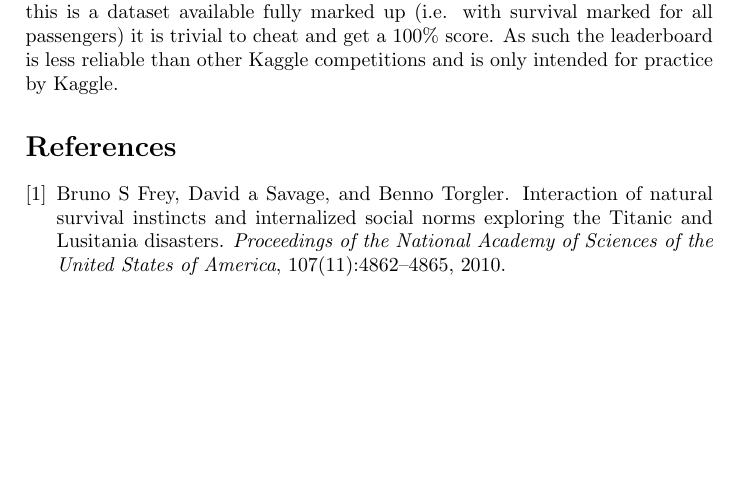
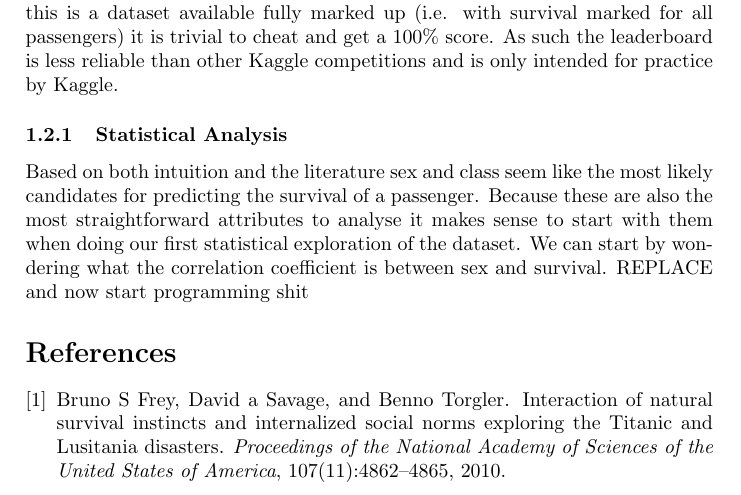
Before and after one commit to Andrew-Bedard/Data_Mining, a LaTeX problem sheet (assignment_1/report/report.tex): part of page 2 of 2, cut so that both start at the same text, the shorter picture padded with empty space. Compiled offline with pdfLaTeX.

Commit message:
start of statistical analysis section titanic

```diff
--- a/assignment_1/report/report.tex
+++ b/assignment_1/report/report.tex
@@ -35,6 +35,8 @@ The data used in this section is provided through the Kaggle website, which host
 \end{tabular}
 \end{table}
 In addition to the attributes mentioned in table~\ref{tab:passenger_attributes} the passengers in the training set also have an attribute denoting if they survived. This allows us to use the training set as the input for a supervised learning model and use said model to create predictions for survival on the test set. The Kaggle system allows said predictions to submitted and percentage of correct predictions on the test set get displayed in a leaderboard. It should be noted that because this is a dataset available fully marked up (i.e. with survival marked for all passengers) it is trivial to cheat and get a 100\% score. As such the leaderboard is less reliable than other Kaggle competitions and is only intended for practice by Kaggle.
+\subsubsection{Statistical Analysis}
+Based on both intuition and the literature sex and class seem like the most likely candidates for predicting the survival of a passenger. Because these are also the most straightforward attributes to analyse it makes sense to start with them when doing our first statistical exploration of the dataset. We can start by wondering what the correlation coefficient is between sex and survival. REPLACE and now start programming shit
 \bibliographystyle{plain}
 \bibliography{report}
 \end{document}
```
